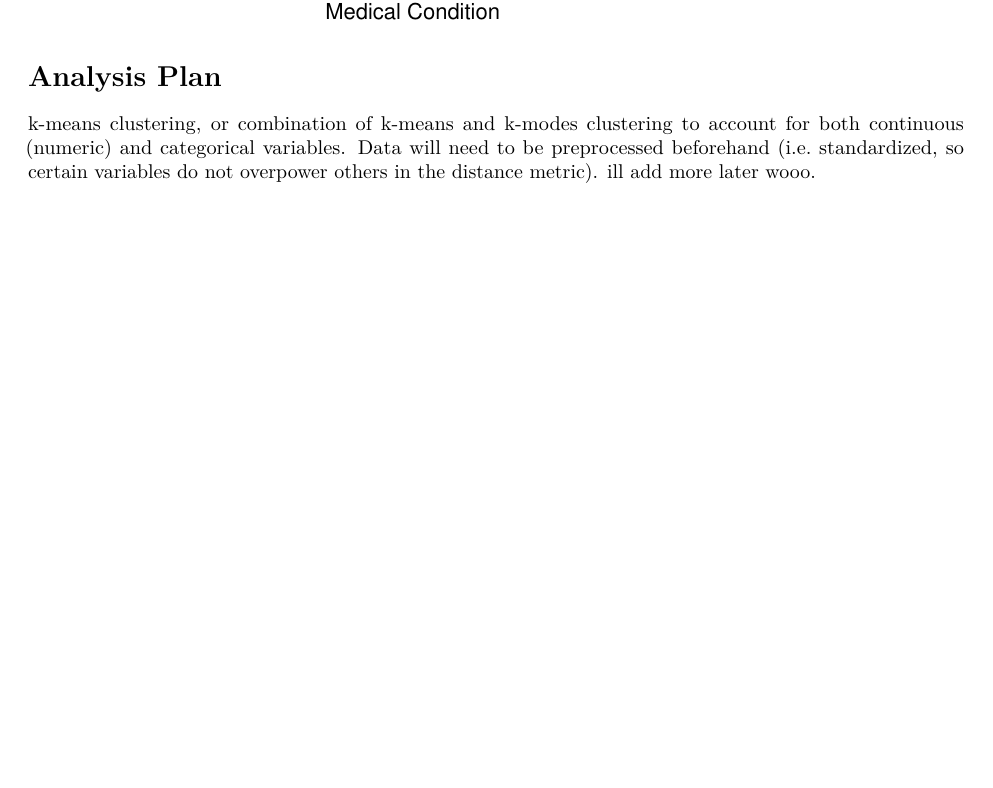
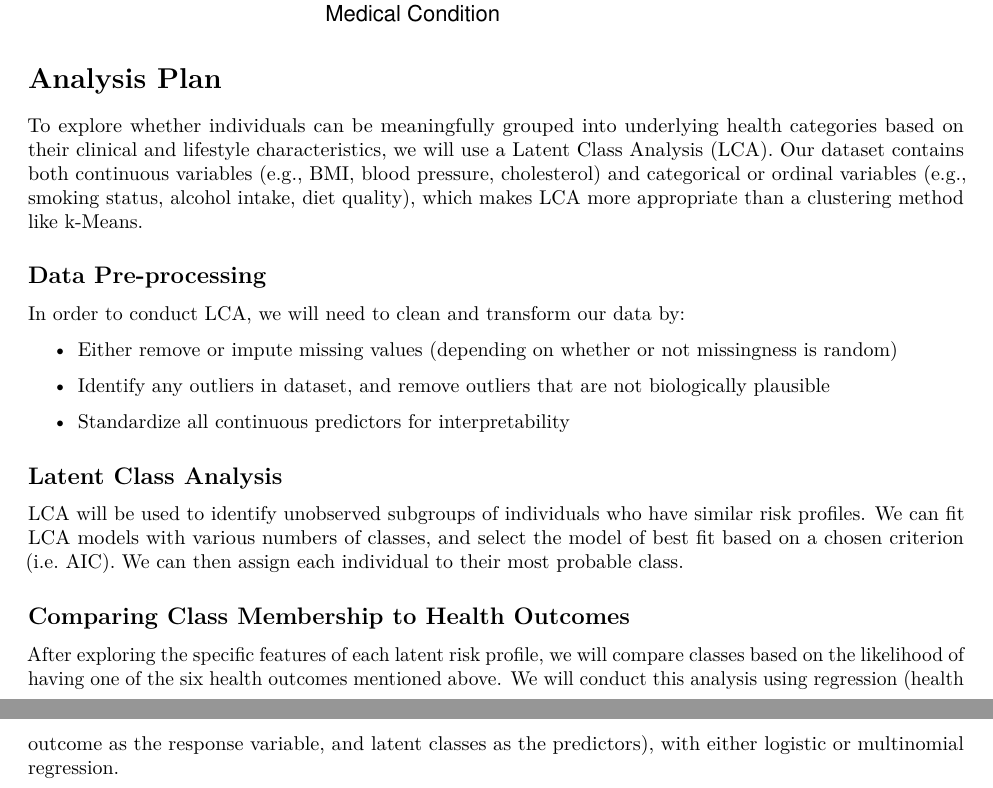
Before and after one commit to mterdiman/PBHLTH-245-Final-Project, an R Markdown document (Proposal.Rmd): part of page 2 of 2 before the commit and two parts of pages 2 and 3 of 3 after it, the two joined at a grey line, cut so that both start at the same text. The pictures show the output file Proposal.pdf that the author committed with the source.

Commit message:
commit 11/13

```diff
--- a/Proposal.Rmd
+++ b/Proposal.Rmd
@@ -49,4 +49,22 @@ healthcare_risk %>%
 
 # Analysis Plan
 
-k-means clustering, or combination of k-means and k-modes clustering to account for both continuous (numeric) and categorical variables. Data will need to be preprocessed beforehand (i.e. standardized, so certain variables do not overpower others in the distance metric). ill add more later wooo.
+To explore whether individuals can be meaningfully grouped into underlying health categories based on their clinical and lifestyle characteristics, we will use a Latent Class Analysis (LCA). Our dataset contains both continuous variables (e.g., BMI, blood pressure, cholesterol) and categorical or ordinal variables (e.g., smoking status, alcohol intake, diet quality), which makes LCA more appropriate than a clustering method like k-Means.
+
+## Data Pre-processing
+
+In order to conduct LCA, we will need to clean and transform our data by:
+
+\begin{itemize}
+\item Either remove or impute missing values (depending on whether or not missingness is random)
+\item Identify any outliers in dataset, and remove outliers that are not biologically plausible
+\item Standardize all continuous predictors for interpretability
+\end{itemize}
+
+## Latent Class Analysis
+
+LCA will be used to identify unobserved subgroups of individuals who have similar risk profiles. We can fit LCA models with various numbers of classes, and select the model of best fit based on a chosen criterion (i.e. AIC). We can then assign each individual to their most probable class.
+
+## Comparing Class Membership to Health Outcomes
+
+After exploring the specific features of each latent risk profile, we will compare classes based on the likelihood of having one of the six health outcomes mentioned above. We will conduct this analysis using regression (health outcome as the response variable, and latent classes as the predictors), with either logistic or multinomial regression.
```
Also changed, not shown: Proposal.pdf, Proposal.Rmd (4 more changed lines).
